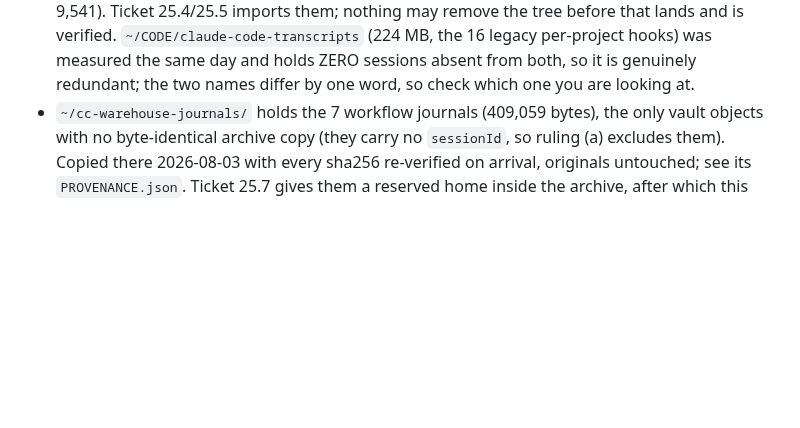
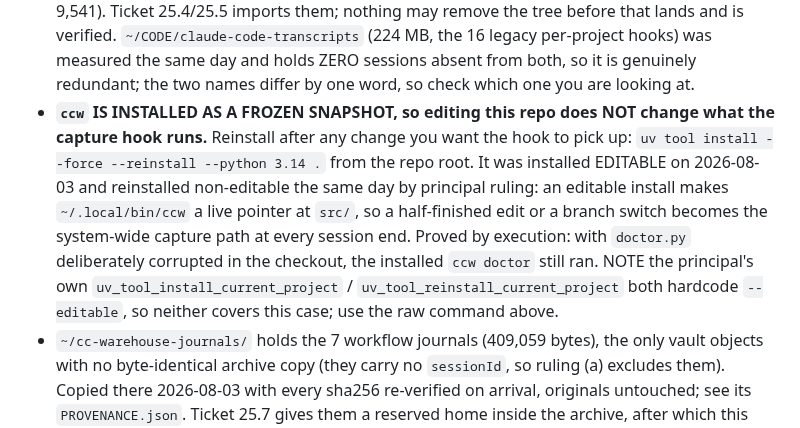
Before and after one commit to CaptainCodeAU/cc-warehouse, a Markdown page: CLAUDE.md, the part around the change. GitHub-like rendering; blank space fills up the shorter version.

Commit message:
docs(context): ccw is a frozen snapshot, not a live pointer
Installed editable on 2026-08-03 and reinstalled non-editable the same day, by
principal ruling.

An editable install makes ~/.local/bin/ccw a live pointer at src/, so a
half-finished edit or a branch switch becomes the system-wide capture path at
every session end. That is an acceptable developer convenience and an
unacceptable property for the thing whose entire job is to not lose sessions,
especially while four more tickets of edits are pending.

Proved by execution rather than asserted: with doctor.py deliberately corrupted
in the checkout, the installed ccw doctor still ran and produced its report, and
the checkout was restored afterwards.

The consequence is recorded in the hard rules because it WILL bite otherwise: a
future session editing this repo and wondering why the hook behaviour did not
change needs to meet the reinstall command before it starts debugging a
non-problem. Both of the principal's shell functions hardcode --editable, so
neither covers this case.

```diff
--- a/CLAUDE.md
+++ b/CLAUDE.md
@@ -39,6 +39,16 @@ edits to the principal instead.
   verified. `~/CODE/claude-code-transcripts` (224 MB, the 16 legacy per-project hooks)
   was measured the same day and holds ZERO sessions absent from both, so it is genuinely
   redundant; the two names differ by one word, so check which one you are looking at.
+- **`ccw` IS INSTALLED AS A FROZEN SNAPSHOT, so editing this repo does NOT change what
+  the capture hook runs.** Reinstall after any change you want the hook to pick up:
+  `uv tool install --force --reinstall --python 3.14 .` from the repo root. It was
+  installed EDITABLE on 2026-08-03 and reinstalled non-editable the same day by principal
+  ruling: an editable install makes `~/.local/bin/ccw` a live pointer at
+  `src/`, so a half-finished edit or a branch switch becomes the system-wide capture path
+  at every session end. Proved by execution: with `doctor.py` deliberately corrupted in
+  the checkout, the installed `ccw doctor` still ran. NOTE the principal's own
+  `uv_tool_install_current_project` / `uv_tool_reinstall_current_project` both hardcode
+  `--editable`, so neither covers this case; use the raw command above.
 - `~/cc-warehouse-journals/` holds the 7 workflow journals (409,059 bytes), the only
   vault objects with no byte-identical archive copy (they carry no `sessionId`, so
   ruling (a) excludes them). Copied there 2026-08-03 with every sha256 re-verified on
```
